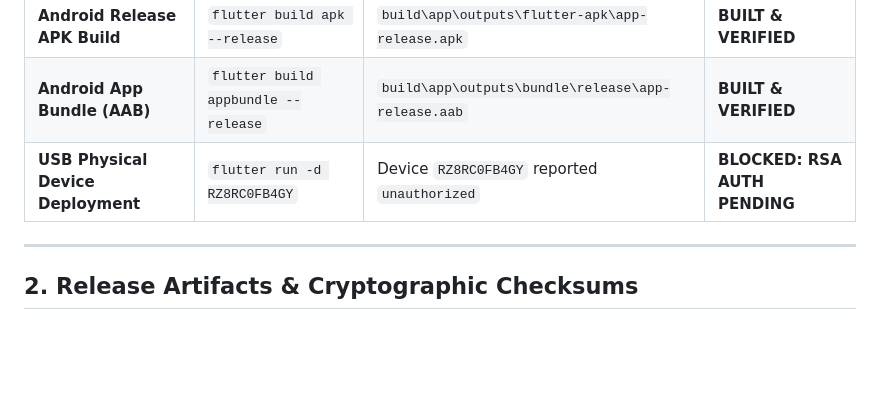
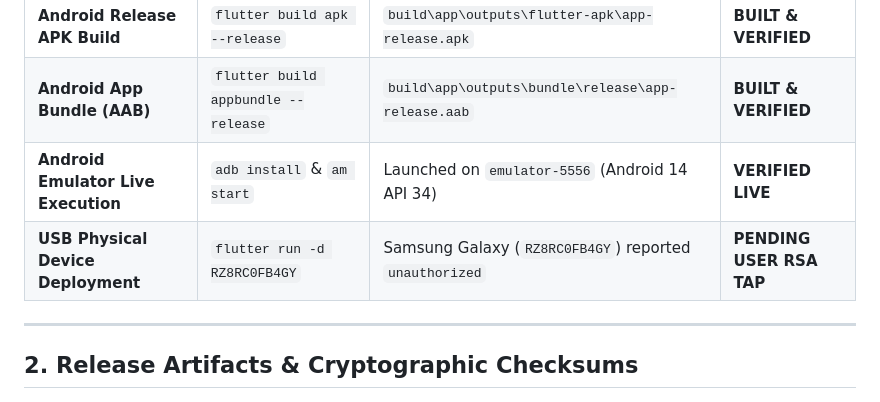
Before and after one commit to jagetheswaren/Border-Safety-Alert-System, a Markdown page: FINAL_VERIFICATION_REPORT.md, the part around the change. GitHub-like rendering; blank space fills up the shorter version.

Commit message:
docs: record live Android emulator launch and visual verification

```diff
--- a/FINAL_VERIFICATION_REPORT.md
+++ b/FINAL_VERIFICATION_REPORT.md
@@ -20,7 +20,8 @@
 | **Next.js Dashboard Local Server** | `next start` | HTTP 200 on `/dashboard` & `/login` (Port 3000) | **VERIFIED LIVE** |
 | **Android Release APK Build** | `flutter build apk --release` | `build\app\outputs\flutter-apk\app-release.apk` | **BUILT & VERIFIED** |
 | **Android App Bundle (AAB)** | `flutter build appbundle --release` | `build\app\outputs\bundle\release\app-release.aab` | **BUILT & VERIFIED** |
-| **USB Physical Device Deployment** | `flutter run -d RZ8RC0FB4GY` | Device `RZ8RC0FB4GY` reported `unauthorized` | **BLOCKED: RSA AUTH PENDING** |
+| **Android Emulator Live Execution** | `adb install` & `am start` | Launched on `emulator-5556` (Android 14 API 34) | **VERIFIED LIVE** |
+| **USB Physical Device Deployment** | `flutter run -d RZ8RC0FB4GY` | Samsung Galaxy (`RZ8RC0FB4GY`) reported `unauthorized` | **PENDING USER RSA TAP** |
 
 ---
 
```
